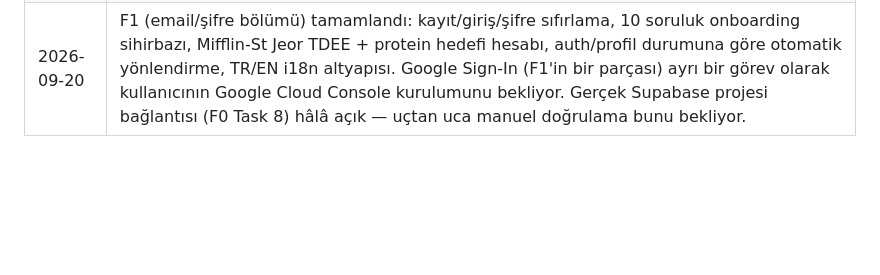
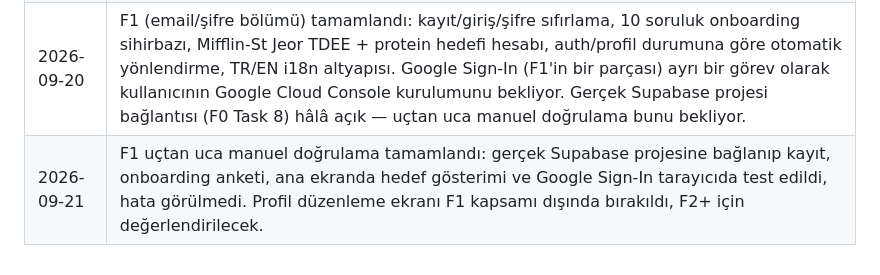
Before and after one commit to bulutlu2353-wq/spor-takip, a Markdown page: PLAN.md, the part around the change. Drawn GitHub-style; blank space fills up the shorter version.

Commit message:
Document F1 end-to-end manual verification in PLAN.md
Confirmed registration, onboarding, home summary, and Google Sign-In
all work against the live Supabase project with no errors.

Co-Authored-By: Claude Sonnet 5 <noreply@anthropic.com>

```diff
--- a/PLAN.md
+++ b/PLAN.md
@@ -145,3 +145,4 @@ Tüm tablolarda **Supabase RLS (Row Level Security)** aktif — herkes yalnızca
 | (ilk plan) | Plan oluşturuldu. |
 | 2026-09-20 | F0 tamamlandı: Flutter+Supabase ortamı (kod iskeleti), feature-first klasör yapısı, bağımlılıklar, .env config, CI kuruldu. Gerçek Supabase proje bağlantısı (Task 8) kullanıcının proje oluşturup kimlik bilgilerini paylaşmasını bekliyor — ayrı olarak tamamlanacak. |
 | 2026-09-20 | F1 (email/şifre bölümü) tamamlandı: kayıt/giriş/şifre sıfırlama, 10 soruluk onboarding sihirbazı, Mifflin-St Jeor TDEE + protein hedefi hesabı, auth/profil durumuna göre otomatik yönlendirme, TR/EN i18n altyapısı. Google Sign-In (F1'in bir parçası) ayrı bir görev olarak kullanıcının Google Cloud Console kurulumunu bekliyor. Gerçek Supabase projesi bağlantısı (F0 Task 8) hâlâ açık — uçtan uca manuel doğrulama bunu bekliyor. |
+| 2026-09-21 | F1 uçtan uca manuel doğrulama tamamlandı: gerçek Supabase projesine bağlanıp kayıt, onboarding anketi, ana ekranda hedef gösterimi ve Google Sign-In tarayıcıda test edildi, hata görülmedi. Profil düzenleme ekranı F1 kapsamı dışında bırakıldı, F2+ için değerlendirilecek. |
```
